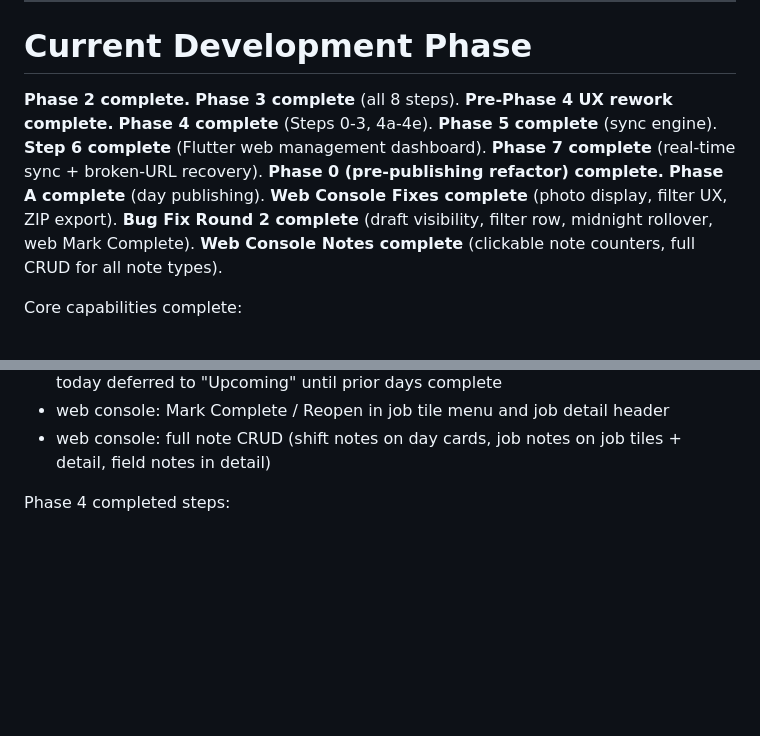
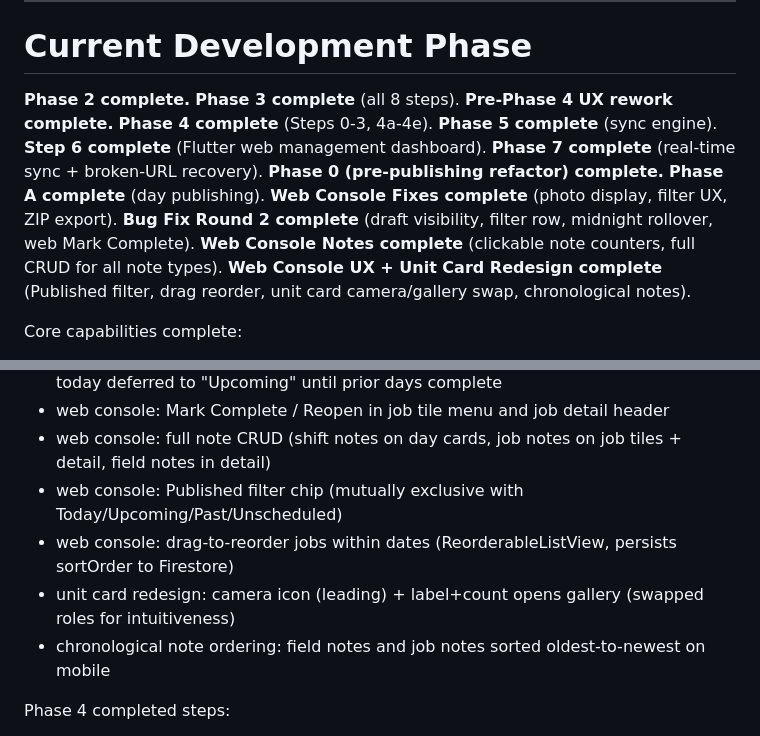
Before and after one commit to brentfurl/kitchenguard, a Markdown page: AI_CONTEXT.md, 2 parts joined by grey strips. Rendered like a GitHub page; blank space fills up the shorter version.

```diff
--- a/AI_CONTEXT.md
+++ b/AI_CONTEXT.md
@@ -550,7 +550,7 @@ Smaller images:
 
 # Current Development Phase
 
-**Phase 2 complete.** **Phase 3 complete** (all 8 steps). **Pre-Phase 4 UX rework complete.** **Phase 4 complete** (Steps 0-3, 4a-4e). **Phase 5 complete** (sync engine). **Step 6 complete** (Flutter web management dashboard). **Phase 7 complete** (real-time sync + broken-URL recovery). **Phase 0 (pre-publishing refactor) complete.** **Phase A complete** (day publishing). **Web Console Fixes complete** (photo display, filter UX, ZIP export). **Bug Fix Round 2 complete** (draft visibility, filter row, midnight rollover, web Mark Complete). **Web Console Notes complete** (clickable note counters, full CRUD for all note types).
+**Phase 2 complete.** **Phase 3 complete** (all 8 steps). **Pre-Phase 4 UX rework complete.** **Phase 4 complete** (Steps 0-3, 4a-4e). **Phase 5 complete** (sync engine). **Step 6 complete** (Flutter web management dashboard). **Phase 7 complete** (real-time sync + broken-URL recovery). **Phase 0 (pre-publishing refactor) complete.** **Phase A complete** (day publishing). **Web Console Fixes complete** (photo display, filter UX, ZIP export). **Bug Fix Round 2 complete** (draft visibility, filter row, midnight rollover, web Mark Complete). **Web Console Notes complete** (clickable note counters, full CRUD for all note types). **Web Console UX + Unit Card Redesign complete** (Published filter, drag reorder, unit card camera/gallery swap, chronological notes).
 
 Core capabilities complete:
 
@@ -589,6 +589,10 @@ Core capabilities complete:
 - overnight shift support: past dates with incomplete jobs stay in "Today" filter; actual today deferred to "Upcoming" until prior days complete
 - web console: Mark Complete / Reopen in job tile menu and job detail header
 - web console: full note CRUD (shift notes on day cards, job notes on job tiles + detail, field notes in detail)
+- web console: Published filter chip (mutually exclusive with Today/Upcoming/Past/Unscheduled)
+- web console: drag-to-reorder jobs within dates (ReorderableListView, persists sortOrder to Firestore)
+- unit card redesign: camera icon (leading) + label+count opens gallery (swapped roles for intuitiveness)
+- chronological note ordering: field notes and job notes sorted oldest-to-newest on mobile
 
 Phase 4 completed steps:
 - Step 0: Repository plumbing — `JobsService` migrated from raw stores (`JobStore`, `ImageFileStore`, `VideoFileStore`, `DayNoteStore`, `DayScheduleStore`) to repository interfaces (`JobRepository`, `DayNoteRepository`, `DayScheduleRepository`). All data access flows through abstract interfaces, making cloud swap transparent.
```
Also changed, not shown: other parts of AI_CONTEXT.md (+32 -0 lines).
